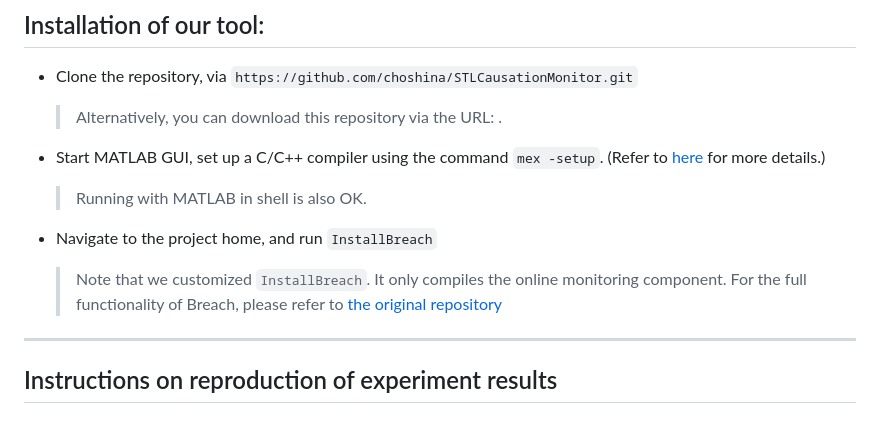
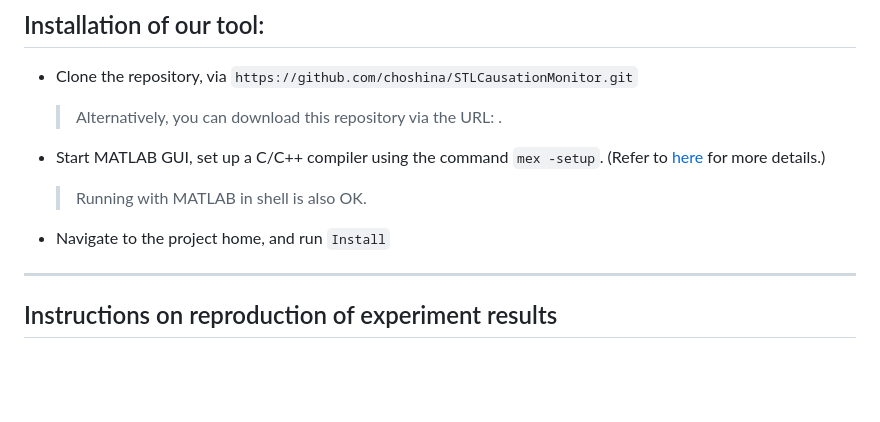
Before and after one commit to choshina/STL-causation-monitor, a Markdown page: README.md, the part around the change. Rendered like a GitHub page; blank space fills up the shorter version.

```diff
--- a/README.md
+++ b/README.md
@@ -18,8 +18,8 @@ This repository is for the artifact evaluation of the paper "Online Causation Mo
 - Start MATLAB GUI, set up a C/C++ compiler using the command `mex -setup`. (Refer to [here](https://www.mathworks.com/help/matlab/matlab_external/changing-default-compiler.html) for more details.)
   > Running with MATLAB in shell is also OK.
 
-- Navigate to the project home, and run `InstallBreach`
-  > Note that we customized `InstallBreach`. It only compiles the online monitoring component. For the full functionality of Breach, please refer to [the original repository](https://github.com/decyphir/breach)
+- Navigate to the project home, and run `Install`
+
 
 ***
 
```
